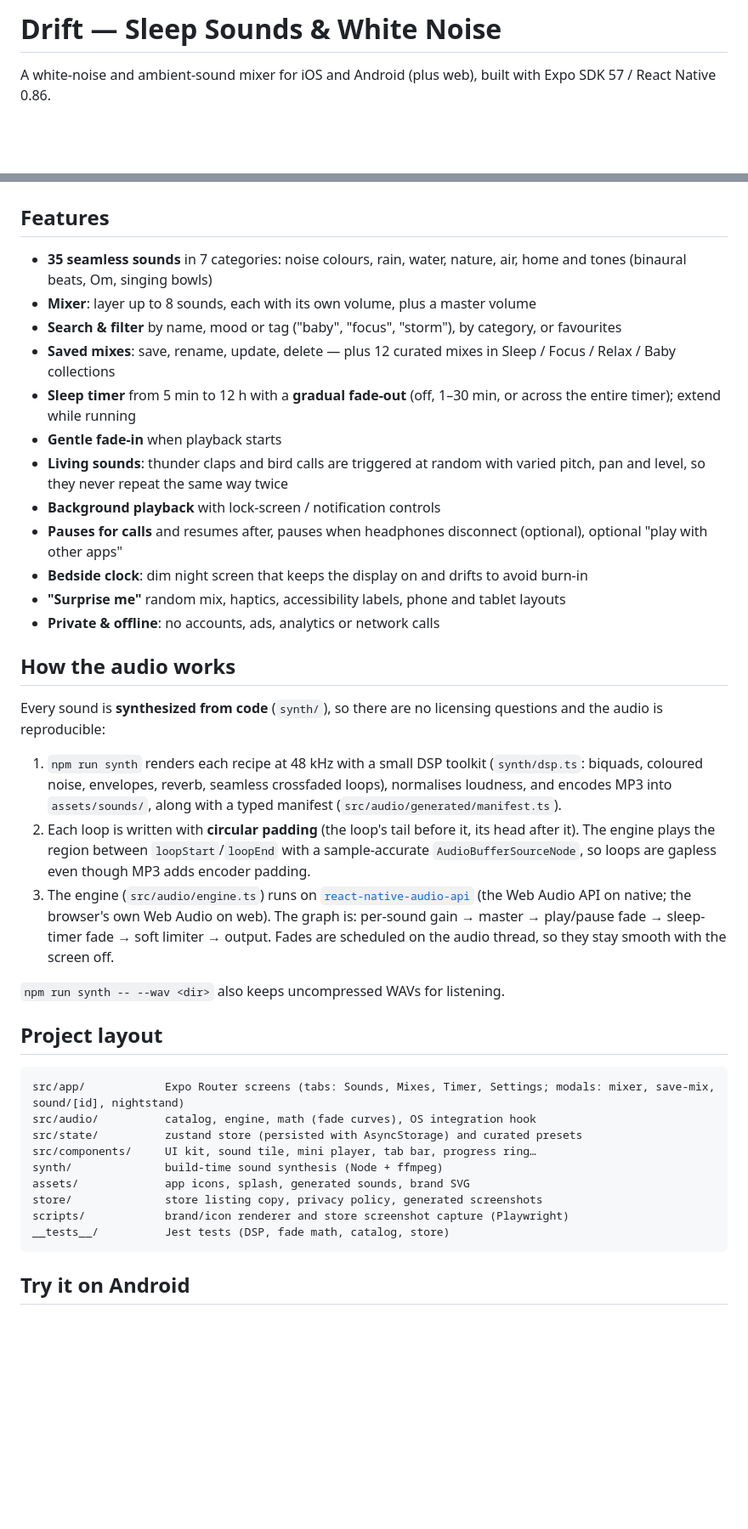
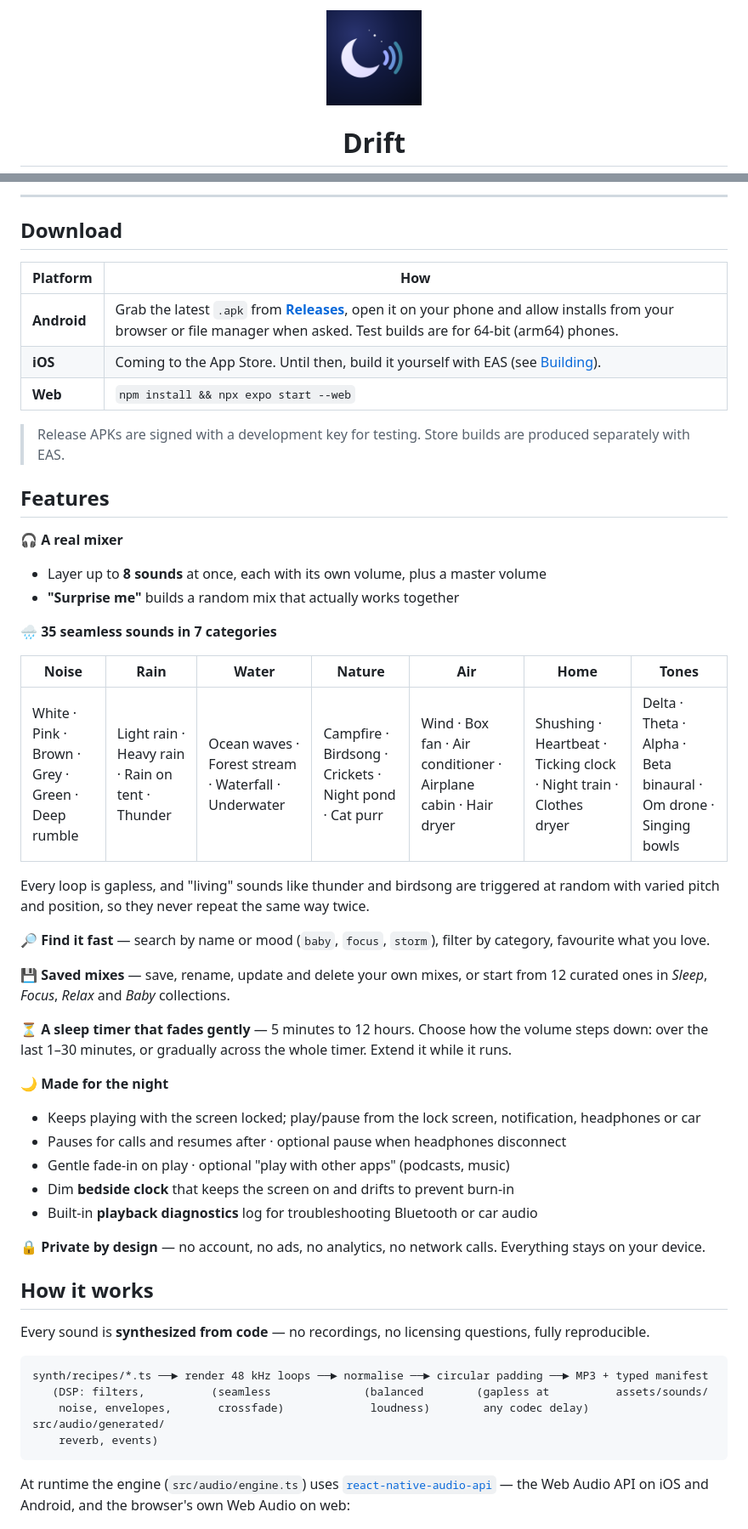
Before and after one commit to NiviJah/Drift, a Markdown page: README.md, 2 parts joined by grey strips. Shown at 85% size. GitHub-like rendering; blank space fills up the shorter version.

````diff
--- a/README.md
+++ b/README.md
@@ -1,4 +1,6 @@
-# Drift — Sleep Sounds & White Noise
+<p align="center">
+  <img src="assets/icon.png" width="112" alt="Drift app icon" />
+</p>
 
-A white-noise and ambient-sound mixer for iOS and Android (plus web), built with Expo SDK 57 / React Native 0.86.
+<h1 align="center">Drift</h1>
 
@@ -12,42 +28,54 @@ A white-noise and ambient-sound mixer for iOS and Android (plus web), built with
+---
+
+## Download
+
+| Platform | How |
+| --- | --- |
+| **Android** | Grab the latest `.apk` from **[Releases](https://github.com/NiviJah/Drift/releases/latest)**, open it on your phone and allow installs from your browser or file manager when asked. Test builds are for 64-bit (arm64) phones. |
+| **iOS** | Coming to the App Store. Until then, build it yourself with EAS (see [Building](#building--releasing)). |
+| **Web** | `npm install && npx expo start --web` |
+
+> Release APKs are signed with a development key for testing. Store builds are produced separately with EAS.
 
 ## Features
 
-- **35 seamless sounds** in 7 categories: noise colours, rain, water, nature, air, home and tones (binaural beats, Om, singing bowls)
-- **Mixer**: layer up to 8 sounds, each with its own volume, plus a master volume
-- **Search & filter** by name, mood or tag ("baby", "focus", "storm"), by category, or favourites
-- **Saved mixes**: save, rename, update, delete — plus 12 curated mixes in Sleep / Focus / Relax / Baby collections
-- **Sleep timer** from 5 min to 12 h with a **gradual fade-out** (off, 1–30 min, or across the entire timer); extend while running
-- **Gentle fade-in** when playback starts
-- **Living sounds**: thunder claps and bird calls are triggered at random with varied pitch, pan and level, so they never repeat the same way twice
-- **Background playback** with lock-screen / notification controls
-- **Pauses for calls** and resumes after, pauses when headphones disconnect (optional), optional "play with other apps"
-- **Bedside clock**: dim night screen that keeps the display on and drifts to avoid burn-in
-- **"Surprise me"** random mix, haptics, accessibility labels, phone and tablet layouts
-- **Private & offline**: no accounts, ads, analytics or network calls
+**🎧 A real mixer**
+- Layer up to **8 sounds** at once, each with its own volume, plus a master volume
+- **"Surprise me"** builds a random mix that actually works together
 
-## How the audio works
+**🌧️ 35 seamless sounds in 7 categories**
 
-Every sound is **synthesized from code** (`synth/`), so there are no licensing questions and the audio is reproducible:
+| Noise | Rain | Water | Nature | Air | Home | Tones |
+| --- | --- | --- | --- | --- | --- | --- |
+| White · Pink · Brown · Grey · Green · Deep rumble | Light rain · Heavy rain · Rain on tent · Thunder | Ocean waves · Forest stream · Waterfall · Underwater | Campfire · Birdsong · Crickets · Night pond · Cat purr | Wind · Box fan · Air conditioner · Airplane cabin · Hair dryer | Shushing · Heartbeat · Ticking clock · Night train · Clothes dryer | Delta · Theta · Alpha · Beta binaural · Om drone · Singing bowls |
 
-1. `npm run synth` renders each recipe at 48 kHz with a small DSP toolkit (`synth/dsp.ts`: biquads, coloured noise, envelopes, reverb, seamless crossfaded loops), normalises loudness, and encodes MP3 into `assets/sounds/`, along with a typed manifest (`src/audio/generated/manifest.ts`).
-2. Each loop is written with **circular padding** (the loop's tail before it, its head after it). The engine plays the region between `loopStart`/`loopEnd` with a sample-accurate `AudioBufferSourceNode`, so loops are gapless even though MP3 adds encoder padding.
-3. The engine (`src/audio/engine.ts`) runs on [`react-native-audio-api`](https://docs.swmansion.com/react-native-audio-api/) (the Web Audio API on native; the browser's own Web Audio on web). The graph is: per-sound gain → master → play/pause fade → sleep-timer fade → soft limiter → output. Fades are scheduled on the audio thread, so they stay smooth with the screen off.
+Every loop is gapless, and "living" sounds like thunder and birdsong are triggered at random with varied pitch and position, so they never repeat the same way twice.
 
-`npm run synth -- --wav <dir>` also keeps uncompressed WAVs for listening.
+**🔎 Find it fast** — search by name or mood (`baby`, `focus`, `storm`), filter by category, favourite what you love.
 
-## Project layout
+**💾 Saved mixes** — save, rename, update and delete your own mixes, or start from 12 curated ones in *Sleep*, *Focus*, *Relax* and *Baby* collections.
+
+**⏳ A sleep timer that fades gently** — 5 minutes to 12 hours. Choose how the volume steps down: over the last 1–30 minutes, or gradually across the whole timer. Extend it while it runs.
+
+**🌙 Made for the night**
+- Keeps playing with the screen locked; play/pause from the lock screen, notification, headphones or car
+- Pauses for calls and resumes after · optional pause when headphones disconnect
+- Gentle fade-in on play · optional "play with other apps" (podcasts, music)
+- Dim **bedside clock** that keeps the screen on and drifts to prevent burn-in
+- Built-in **playback diagnostics** log for troubleshooting Bluetooth or car audio
+
+**🔒 Private by design** — no account, no ads, no analytics, no network calls. Everything stays on your device.
+
+## How it works
+
+Every sound is **synthesized from code** — no recordings, no licensing questions, fully reproducible.
 
 ```
-src/app/            Expo Router screens (tabs: Sounds, Mixes, Timer, Settings; modals: mixer, save-mix, sound/[id], nightstand)
-src/audio/          catalog, engine, math (fade curves), OS integration hook
-src/state/          zustand store (persisted with AsyncStorage) and curated presets
-src/components/     UI kit, sound tile, mini player, tab bar, progress ring…
-synth/              build-time sound synthesis (Node + ffmpeg)
-assets/             app icons, splash, generated sounds, brand SVG
-store/              store listing copy, privacy policy, generated screenshots
-scripts/            brand/icon renderer and store screenshot capture (Playwright)
-__tests__/          Jest tests (DSP, fade math, catalog, store)
+synth/recipes/*.ts ──► render 48 kHz loops ──► normalise ──► circular padding ──► MP3 + typed manifest
+   (DSP: filters,          (seamless              (balanced        (gapless at          assets/sounds/
+    noise, envelopes,       crossfade)             loudness)        any codec delay)     src/audio/generated/
+    reverb, events)
 ```
 
-## Try it on Android
+At runtime the engine (`src/audio/engine.ts`) uses [`react-native-audio-api`](https://docs.swmansion.com/react-native-audio-api/) — the Web Audio API on iOS and Android, and the browser's own Web Audio on web:
 
````
Also changed, not shown: other parts of README.md (+60 -36 lines).
